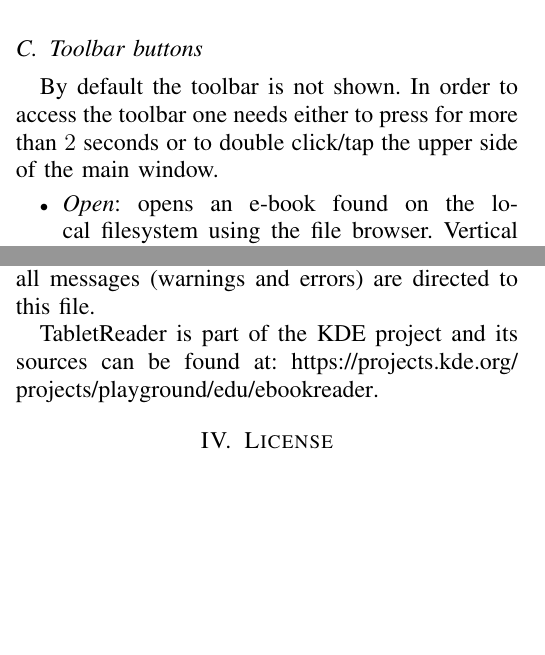
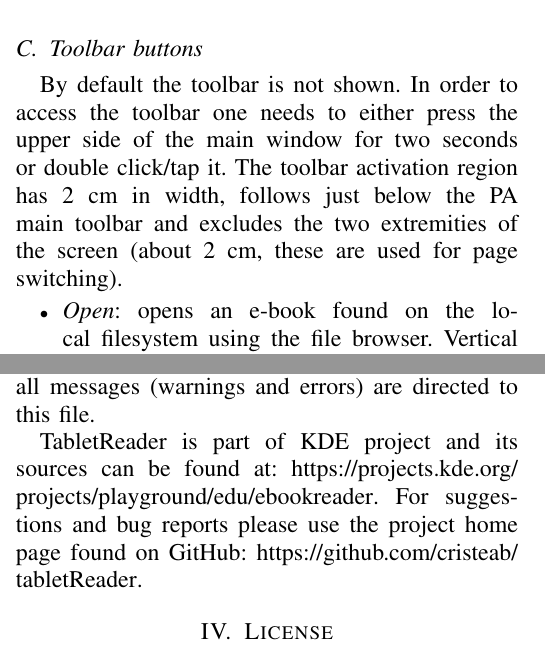
Before and after one commit to KDE/ebookreader, a LaTeX paper (help/tabletReaderHelp.tex): two parts of the columns of pages 1 and 2 of 3, joined at a grey line, cut so that both start at the same text, the shorter picture padded with empty space. Compiled offline with pdfLaTeX.

Commit message:
corrected help

```diff
--- a/help/tabletReaderHelp.tex
+++ b/help/tabletReaderHelp.tex
@@ -46,7 +46,11 @@ This software has been intended to be used on Linux-based operating systems with
 
 \subsection{Toolbar buttons}
 
-By default the toolbar is not shown. In order to access the toolbar one needs either to press for more than $2$ seconds or to double click/tap the upper side of the main window.
+By default the toolbar is not shown. In order to access the toolbar one needs
+to either press the upper side of the main window for two seconds or double
+click/tap it. The toolbar activation region has 2 cm in width, follows just
+below the PA main toolbar and excludes the two extremities of the screen (about
+2 cm, these are used for page switching).
 
 \begin{itemize}
  \item \textit{Open}: opens an e-book found on the local filesystem using the file browser. Vertical swipes (or the mouse wheel, if available) can be used to display the content of the current folder. The first item of the list allows to go up one level, while selecting a folder item allows to go down one level. Only suported file types are shown, however if the file cannot be opened, an error message is displayed. The last item in the file list allows to close the file browser without selecting a file.
@@ -73,7 +77,10 @@ The Qt internationalization support is used to adapt the interface language to t
 
 When compiled in debug mode, a log file is created in the home folder, ''tabletReader.log`` and all messages (warnings and errors) are directed to this file.
 
-TabletReader is part of the KDE project and its sources can be found at: \url{https://projects.kde.org/projects/playground/edu/ebookreader}.
+TabletReader is part of KDE project and its sources can be found at:
+\url{https://projects.kde.org/projects/playground/edu/ebookreader}. For
+suggestions and bug reports please use the project home page found on GitHub:
+\url{https://github.com/cristeab/tabletReader}.
 
 \section{License}
  Copyright \copyright 2013, Bogdan Cristea. All rights reserved.
```
